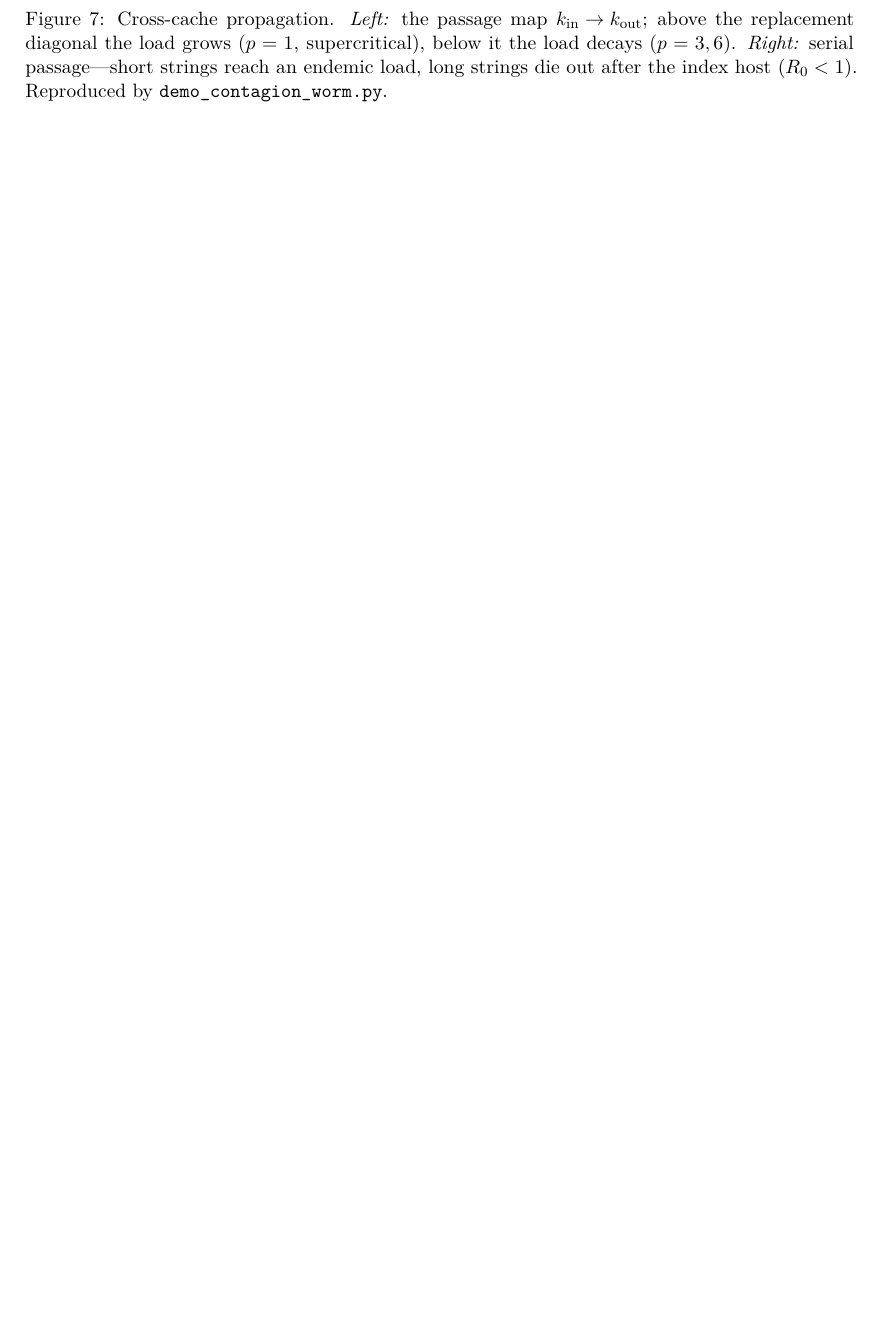
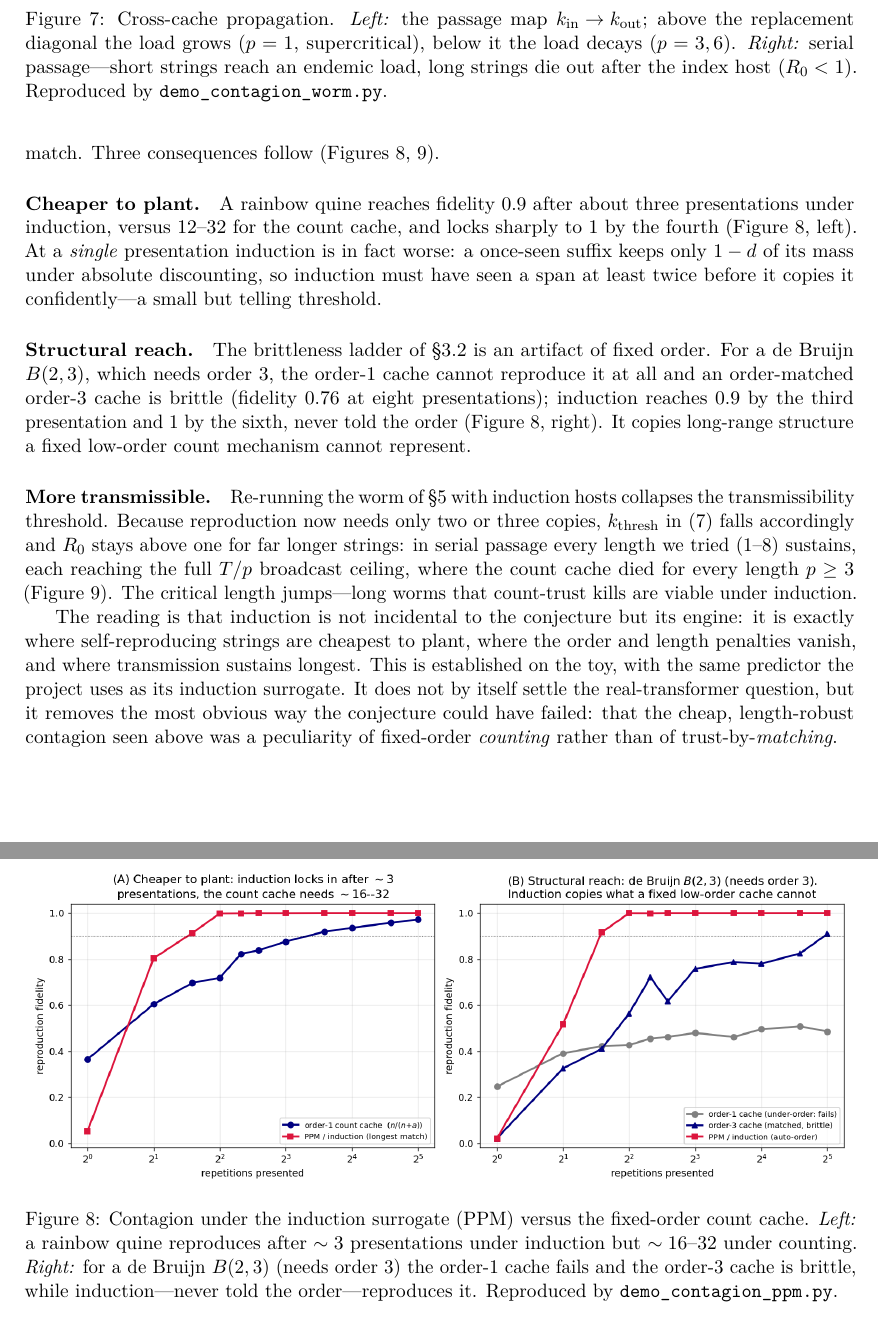
Before and after one commit to shumow/trust-is-the-attack-surface, a LaTeX paper (latex/contagious_context.tex): part of page 9 of 10 before the commit and two parts of pages 9 and 10 of 12 after it, the two joined at a grey line, cut so that both start at the same text, the shorter picture padded with empty space. Compiled offline with pdfLaTeX.

Commit message:
Fold milestone 3.1 into the article: an "Under induction" section
Adds Section 6, "Under induction: the conjecture's mechanism in the toy," with two
figures, re-running the payload, structural, and worm results with PpmPredictor (the
project's longest-match induction surrogate) in place of the fixed-order count cache.
Shows induction makes self-reproducing strings ~4x cheaper to plant, lifts the
order/length brittleness, and raises the worm's R0 so far longer strings sustain --
direct toy evidence for the transformer conjecture both write-ups rest on.

Also threads the result through the abstract, the introduction roadmap, the discussion
(the conjecture now has toy-level evidence), and the honesty section (PPM is a model of
an induction head, not a transformer). 12 pages, compiles clean.

Co-Authored-By: Claude Opus 4.8 <noreply@anthropic.com>

```diff
--- a/latex/contagious_context.tex
+++ b/latex/contagious_context.tex
@@ -406,0 +426,33 @@ out after the index host ($\Rzero<1$). Reproduced by \texttt{demo\_contagion\_wo
+near-deterministic match. Three consequences follow
+(Figures~\ref{fig:ppm},~\ref{fig:ppmworm}).
+
+\paragraph{Cheaper to plant.} A rainbow quine reaches fidelity $0.9$ after about three
+presentations under induction, versus $12$--$32$ for the count cache, and locks sharply to $1$
+by the fourth (Figure~\ref{fig:ppm}, left). At a \emph{single} presentation induction is in
+fact worse: a once-seen suffix keeps only $1-d$ of its mass under absolute discounting, so
+induction must have seen a span at least twice before it copies it confidently---a small but
+telling threshold.
+
+\paragraph{Structural reach.} The brittleness ladder of \S\ref{sec:orders} is an artifact of
+fixed order. For a de Bruijn $B(2,3)$, which needs order $3$, the order-$1$ cache cannot
+reproduce it at all and an order-matched order-$3$ cache is brittle (fidelity $0.76$ at eight
+presentations); induction reaches $0.9$ by the third presentation and $1$ by the sixth, never
+told the order (Figure~\ref{fig:ppm}, right). It copies long-range structure a fixed low-order
+count mechanism cannot represent.
+
+\paragraph{More transmissible.} Re-running the worm of \S\ref{sec:worm} with induction hosts
+collapses the transmissibility threshold. Because reproduction now needs only two or three
+copies, $k_{\text{thresh}}$ in \eqref{eq:R0} falls accordingly and $\Rzero$ stays above one for
+far longer strings: in serial passage every length we tried ($1$--$8$) sustains, each reaching
+the full $T/p$ broadcast ceiling, where the count cache died for every length $p\ge3$
+(Figure~\ref{fig:ppmworm}). The critical length jumps---long worms that count-trust kills are
+viable under induction.
+
+\begin{figure}[t]
+\centering
+\includegraphics[width=\textwidth]{contagion_ppm.png}
+\caption{Contagion under the induction surrogate (PPM) versus the fixed-order count cache.
+\emph{Left:} a rainbow quine reproduces after $\sim3$ presentations under induction but $\sim16$--$32$
+under counting. \emph{Right:} for a de Bruijn $B(2,3)$ (needs order $3$) the order-$1$ cache
+fails and the order-$3$ cache is brittle, while induction---never told the order---reproduces it.
+Reproduced by \texttt{demo\_contagion\_ppm.py}.}
@@ -407,3 +469,15 @@ out after the index host ($\Rzero<1$). Reproduced by \texttt{demo\_contagion\_wo
+\label{fig:ppmworm}
+\end{figure}
+
+The reading is that induction is not incidental to the conjecture but its engine: it is exactly
+where self-reproducing strings are cheapest to plant, where the order and length penalties
+vanish, and where transmission sustains longest. This is established on the toy, with the same
+predictor the project uses as its induction surrogate. It does not by itself settle the
+real-transformer question, but it removes the most obvious way the conjecture could have failed:
+that the cheap, length-robust contagion seen above was a peculiarity of fixed-order
+\emph{counting} rather than of trust-by-\emph{matching}.
+
+% ===========================================================================
 \section{Discussion}\label{sec:discussion}
 % ===========================================================================
 Three observations recur across the parts and are the load-bearing take-aways.
```
Also changed, not shown: latex/contagious_context.pdf, latex/figures/contagion_ppm.png (added), latex/figures/contagion_ppm_worm.png (added), latex/contagious_context.tex (40 more changed lines).
